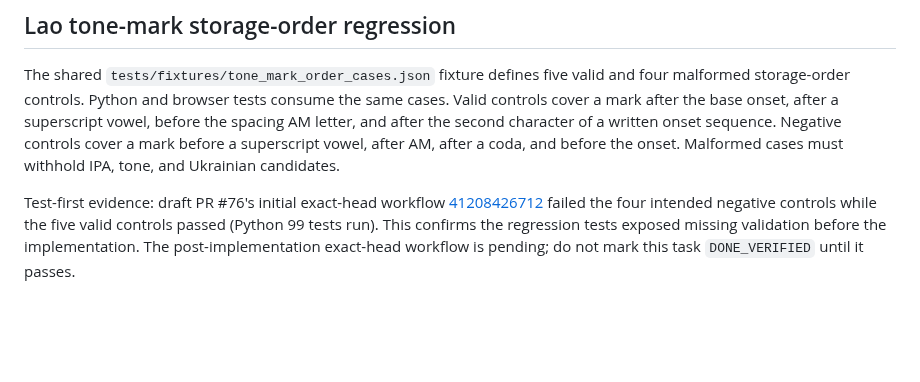
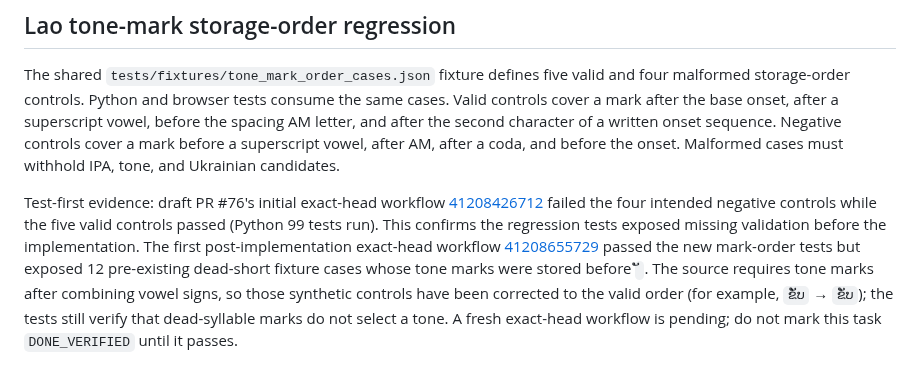
Before and after one commit to ClippyFirst/Lao-Ukrainian-Phonetic-System, a Markdown page: docs/validation.md, the part around the change. Rendered like a GitHub page; blank space fills up the shorter version.

Commit message:
docs(validation): explain corrected tone mark fixture ordering

```diff
--- a/docs/validation.md
+++ b/docs/validation.md
@@ -296,4 +296,4 @@ PR #74 merged by squash as `2c53e174b2bc36f56b15efe84c350a5941ff0a82`. The exact
 
 The shared `tests/fixtures/tone_mark_order_cases.json` fixture defines five valid and four malformed storage-order controls. Python and browser tests consume the same cases. Valid controls cover a mark after the base onset, after a superscript vowel, before the spacing AM letter, and after the second character of a written onset sequence. Negative controls cover a mark before a superscript vowel, after AM, after a coda, and before the onset. Malformed cases must withhold IPA, tone, and Ukrainian candidates.
 
-Test-first evidence: draft PR #76's initial exact-head workflow [41208426712](https://github.com/ClippyFirst/Lao-Ukrainian-Phonetic-System/actions/runs/41208426712) failed the four intended negative controls while the five valid controls passed (Python 99 tests run). This confirms the regression tests exposed missing validation before the implementation. The post-implementation exact-head workflow is pending; do not mark this task `DONE_VERIFIED` until it passes.
+Test-first evidence: draft PR #76's initial exact-head workflow [41208426712](https://github.com/ClippyFirst/Lao-Ukrainian-Phonetic-System/actions/runs/41208426712) failed the four intended negative controls while the five valid controls passed (Python 99 tests run). This confirms the regression tests exposed missing validation before the implementation. The first post-implementation exact-head workflow [41208655729](https://github.com/ClippyFirst/Lao-Ukrainian-Phonetic-System/actions/runs/41208655729) passed the new mark-order tests but exposed 12 pre-existing dead-short fixture cases whose tone marks were stored before `ັ`. The source requires tone marks after combining vowel signs, so those synthetic controls have been corrected to the valid order (for example, `ຂ່ັບ` → `ຂັ່ບ`); the tests still verify that dead-syllable marks do not select a tone. A fresh exact-head workflow is pending; do not mark this task `DONE_VERIFIED` until it passes.
```
